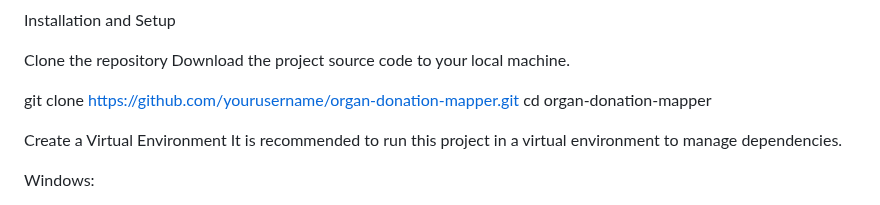
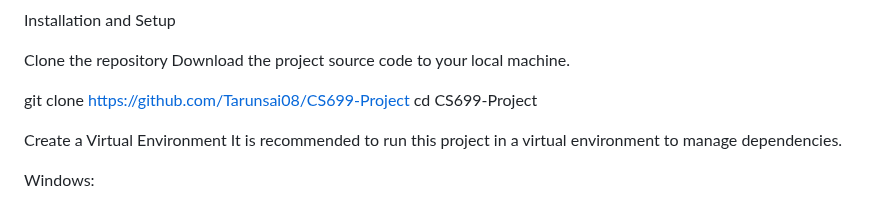
Before and after one commit to Tarunsai08/CS699-Project, a Markdown page: README.md, the part around the change. Drawn GitHub-style.

```diff
--- a/README.md
+++ b/README.md
@@ -47,8 +47,8 @@ Installation and Setup
 Clone the repository
 Download the project source code to your local machine.
 
-git clone [https://github.com/yourusername/organ-donation-mapper.git](https://github.com/yourusername/organ-donation-mapper.git)
-cd organ-donation-mapper
+git clone https://github.com/Tarunsai08/CS699-Project
+cd CS699-Project
 
 
 Create a Virtual Environment
```
